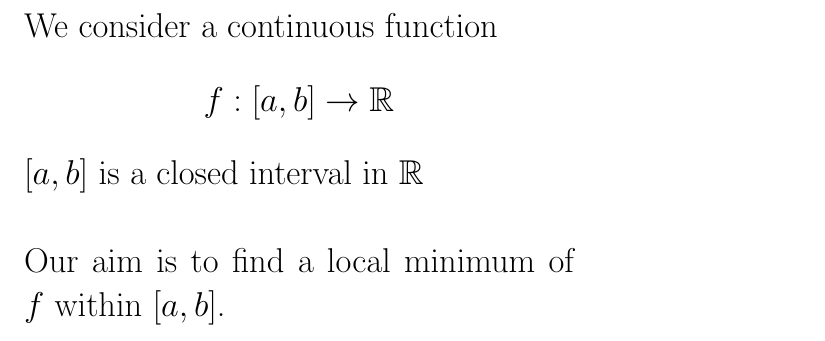
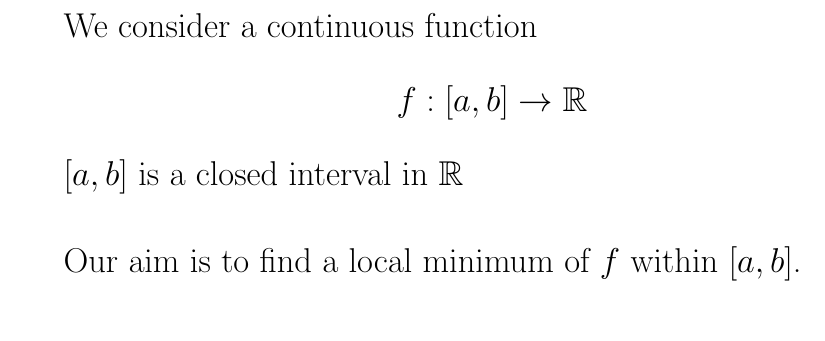
Before and after one commit to applied-math-coding/article-snippets, a LaTeX document (line-search-grad-desc/line-search.tex): part of the page, cut so that both start at the same text. Compiled offline with pdfLaTeX.

Commit message:
line-search

```diff
--- a/line-search-grad-desc/line-search.tex
+++ b/line-search-grad-desc/line-search.tex
@@ -1,4 +1,5 @@
-\documentclass[a5paper,17pt]{extarticle}
+\documentclass[17pt]{extarticle}
+\usepackage[paperheight=3in]{geometry}
 \pagestyle{empty} %no page numbering
 \usepackage[utf8]{inputenc}
 \usepackage{graphicx}
```
Also changed, not shown: line-search-grad-desc/line-search.pdf, line-search-grad-desc/line-search.tex (3 more changed lines), 2 other files.
